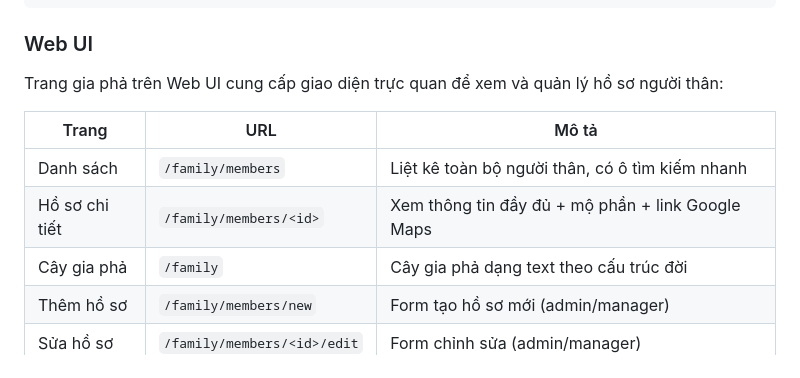
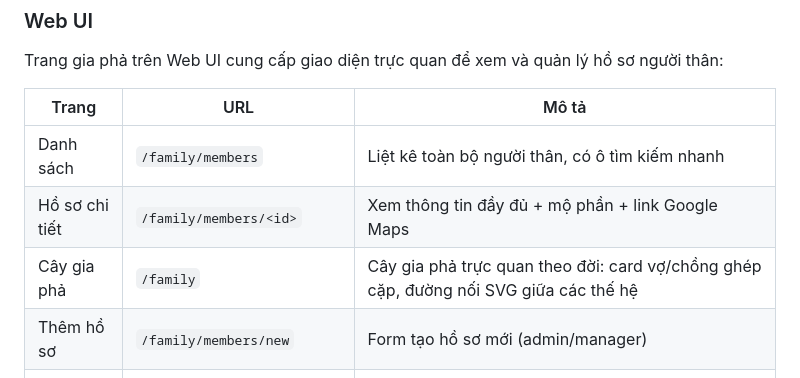
Before and after one commit to cronocks/telegram-assistant-bot, a Markdown page: docs/user_guide_vn.md, the part around the change. Drawn GitHub-style.

```diff
--- a/docs/user_guide_vn.md
+++ b/docs/user_guide_vn.md
@@ -318,7 +318,7 @@ Trang gia phả trên Web UI cung cấp giao diện trực quan để xem và qu
 |-------|-----|-------|
 | Danh sách | `/family/members` | Liệt kê toàn bộ người thân, có ô tìm kiếm nhanh |
 | Hồ sơ chi tiết | `/family/members/<id>` | Xem thông tin đầy đủ + mộ phần + link Google Maps |
-| Cây gia phả | `/family` | Cây gia phả dạng text theo cấu trúc đời |
+| Cây gia phả | `/family` | Cây gia phả trực quan theo đời: card vợ/chồng ghép cặp, đường nối SVG giữa các thế hệ |
 | Thêm hồ sơ | `/family/members/new` | Form tạo hồ sơ mới (admin/manager) |
 | Sửa hồ sơ | `/family/members/<id>/edit` | Form chỉnh sửa (admin/manager) |
 
```
Also changed, not shown: docs/architecture_en.md (+1 -1 lines), docs/architecture_vn.md (+1 -1 lines).
